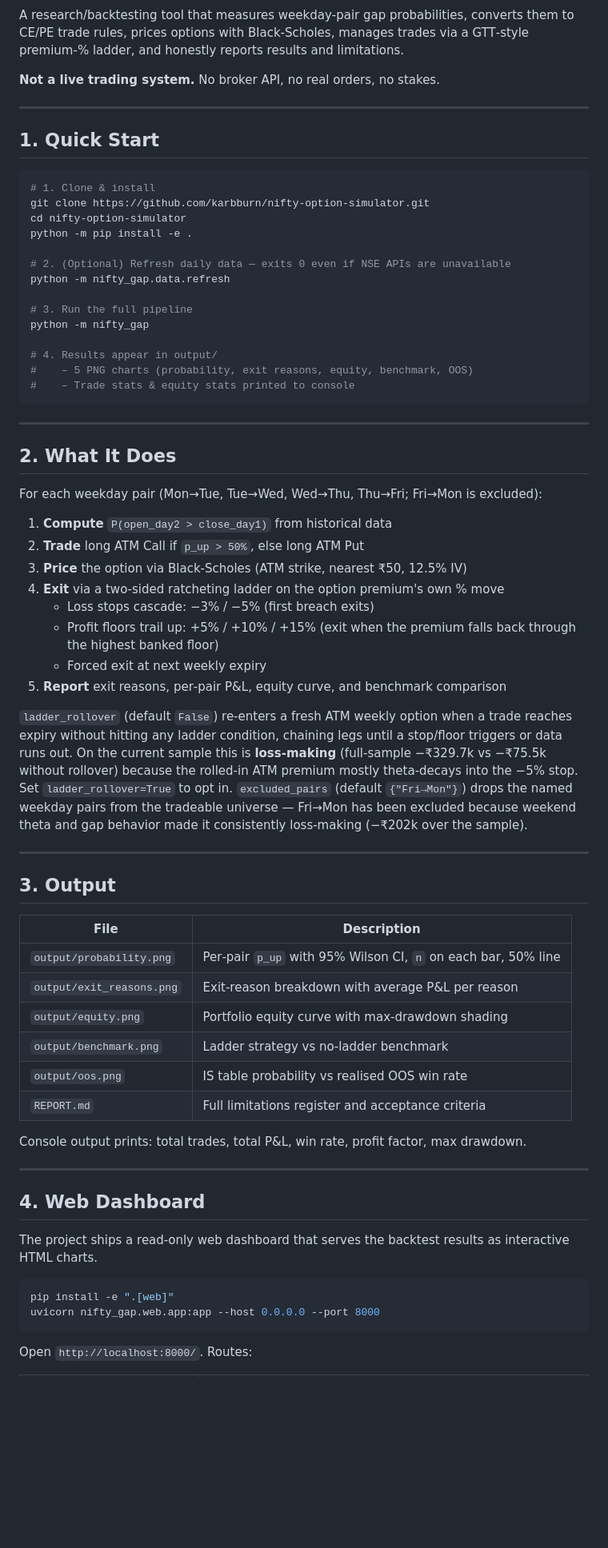
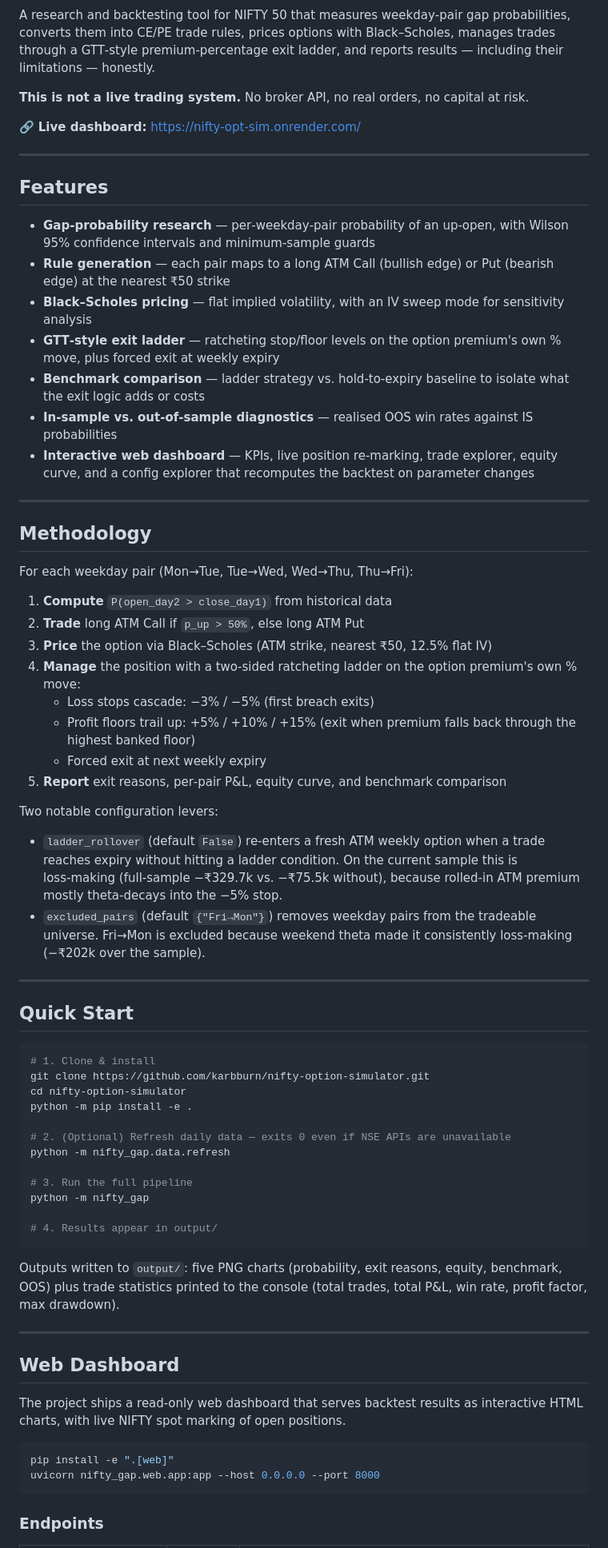
Before and after one commit to karbburn/nifty-option-simulator, a Markdown page: README.md, the part around one of its changes. Shown at 80% size. Drawn GitHub-style; blank space fills up the shorter version.

````diff
--- a/README.md
+++ b/README.md
@@ -5,13 +5,47 @@
 [![Python](https://img.shields.io/badge/python-3.10+-blue.svg)](https://www.python.org/)
 [![Live](https://img.shields.io/badge/live-nifty--opt--sim.onrender.com-brightgreen)](https://nifty-opt-sim.onrender.com/)
 
-A research/backtesting tool that measures weekday‑pair gap probabilities, converts them to CE/PE trade rules, prices options with Black‑Scholes, manages trades via a GTT‑style premium‑% ladder, and honestly reports results and limitations.
+A research and backtesting tool for NIFTY 50 that measures weekday‑pair gap probabilities, converts them into CE/PE trade rules, prices options with Black–Scholes, manages trades through a GTT‑style premium‑percentage exit ladder, and reports results — including their limitations — honestly.
 
-**Not a live trading system.** No broker API, no real orders, no stakes.
+**This is not a live trading system.** No broker API, no real orders, no capital at risk.
+
+🔗 **Live dashboard:** <https://nifty-opt-sim.onrender.com/>
 
 ---
 
-## 1. Quick Start
+## Features
+
+- **Gap‑probability research** — per‑weekday‑pair probability of an up‑open, with Wilson 95% confidence intervals and minimum‑sample guards
+- **Rule generation** — each pair maps to a long ATM Call (bullish edge) or Put (bearish edge) at the nearest ₹50 strike
+- **Black–Scholes pricing** — flat implied volatility, with an IV sweep mode for sensitivity analysis
+- **GTT‑style exit ladder** — ratcheting stop/floor levels on the option premium's own % move, plus forced exit at weekly expiry
+- **Benchmark comparison** — ladder strategy vs. hold‑to‑expiry baseline to isolate what the exit logic adds or costs
+- **In‑sample vs. out‑of‑sample diagnostics** — realised OOS win rates against IS probabilities
+- **Interactive web dashboard** — KPIs, live position re‑marking, trade explorer, equity curve, and a config explorer that recomputes the backtest on parameter changes
+
+---
+
+## Methodology
+
+For each weekday pair (Mon→Tue, Tue→Wed, Wed→Thu, Thu→Fri):
+
+1. **Compute** `P(open_day2 > close_day1)` from historical data
+2. **Trade** long ATM Call if `p_up > 50%`, else long ATM Put
+3. **Price** the option via Black–Scholes (ATM strike, nearest ₹50, 12.5% flat IV)
+4. **Manage** the position with a two‑sided ratcheting ladder on the option premium's own % move:
+   - Loss stops cascade: −3% / −5% (first breach exits)
+   - Profit floors trail up: +5% / +10% / +15% (exit when premium falls back through the highest banked floor)
+   - Forced exit at next weekly expiry
+5. **Report** exit reasons, per‑pair P&L, equity curve, and benchmark comparison
+
+Two notable configuration levers:
+
+- `ladder_rollover` (default `False`) re‑enters a fresh ATM weekly option when a trade reaches expiry without hitting a ladder condition. On the current sample this is loss‑making (full‑sample −₹329.7k vs. −₹75.5k without), because rolled‑in ATM premium mostly theta‑decays into the −5% stop.
+- `excluded_pairs` (default `{"Fri→Mon"}`) removes weekday pairs from the tradeable universe. Fri→Mon is excluded because weekend theta made it consistently loss‑making (−₹202k over the sample).
+
+---
+
+## Quick Start
 
 ```bash
 # 1. Clone & install
@@ -26,52 +60,20 @@ python -m nifty_gap.data.refresh
 python -m nifty_gap
 
 # 4. Results appear in output/
-#    – 5 PNG charts (probability, exit reasons, equity, benchmark, OOS)
-#    – Trade stats & equity stats printed to console
 ```
+
+Outputs written to `output/`: five PNG charts (probability, exit reasons, equity, benchmark, OOS) plus trade statistics printed to the console (total trades, total P&L, win rate, profit factor, max drawdown).
 
 ---
 
-## 2. What It Does
+## Web Dashboard
 
-For each weekday pair (Mon→Tue, Tue→Wed, Wed→Thu, Thu→Fri; Fri→Mon is excluded):
-
-1. **Compute** `P(open_day2 > close_day1)` from historical data
-2. **Trade** long ATM Call if `p_up > 50%`, else long ATM Put
-3. **Price** the option via Black‑Scholes (ATM strike, nearest ₹50, 12.5% IV)
-4. **Exit** via a two-sided ratcheting ladder on the option premium's own % move
-   - Loss stops cascade: −3% / −5% (first breach exits)
-   - Profit floors trail up: +5% / +10% / +15% (exit when the premium falls back through the highest banked floor)
-   - Forced exit at next weekly expiry
-5. **Report** exit reasons, per‑pair P&L, equity curve, and benchmark comparison
-
-`ladder_rollover` (default `False`) re-enters a fresh ATM weekly option when a trade reaches expiry without hitting any ladder condition, chaining legs until a stop/floor triggers or data runs out. On the current sample this is **loss-making** (full-sample −₹329.7k vs −₹75.5k without rollover) because the rolled-in ATM premium mostly theta‑decays into the −5% stop. Set `ladder_rollover=True` to opt in. `excluded_pairs` (default `{"Fri→Mon"}`) drops the named weekday pairs from the tradeable universe — Fri→Mon has been excluded because weekend theta and gap behavior made it consistently loss-making (−₹202k over the sample).
-
----
-
-## 3. Output
-
-| File | Description |
-|---|---|
-| `output/probability.png` | Per‑pair `p_up` with 95% Wilson CI, `n` on each bar, 50% line |
-| `output/exit_reasons.png` | Exit‑reason breakdown with average P&L per reason |
-| `output/equity.png` | Portfolio equity curve with max‑drawdown shading |
-| `output/benchmark.png` | Ladder strategy vs no‑ladder benchmark |
-| `output/oos.png` | IS table probability vs realised OOS win rate |
-| `REPORT.md` | Full limitations register and acceptance criteria |
-
-Console output prints: total trades, total P&L, win rate, profit factor, max drawdown.
-
----
-
-## 4. Web Dashboard
-
-The project ships a read‑only web dashboard that serves the backtest results as interactive HTML charts.
+The project ships a read‑only web dashboard that serves backtest results as interactive HTML charts, with live NIFTY spot marking of open positions.
 
 ```bash
 pip install -e ".[web]"
 uvicorn nifty_gap.web.app:app --host 0.0.0.0 --port 8000
 ```
 
-Open `http://localhost:8000/`. Routes:
+### Endpoints
 
````
Also changed, not shown: other parts of README.md (+53 -32 lines).
